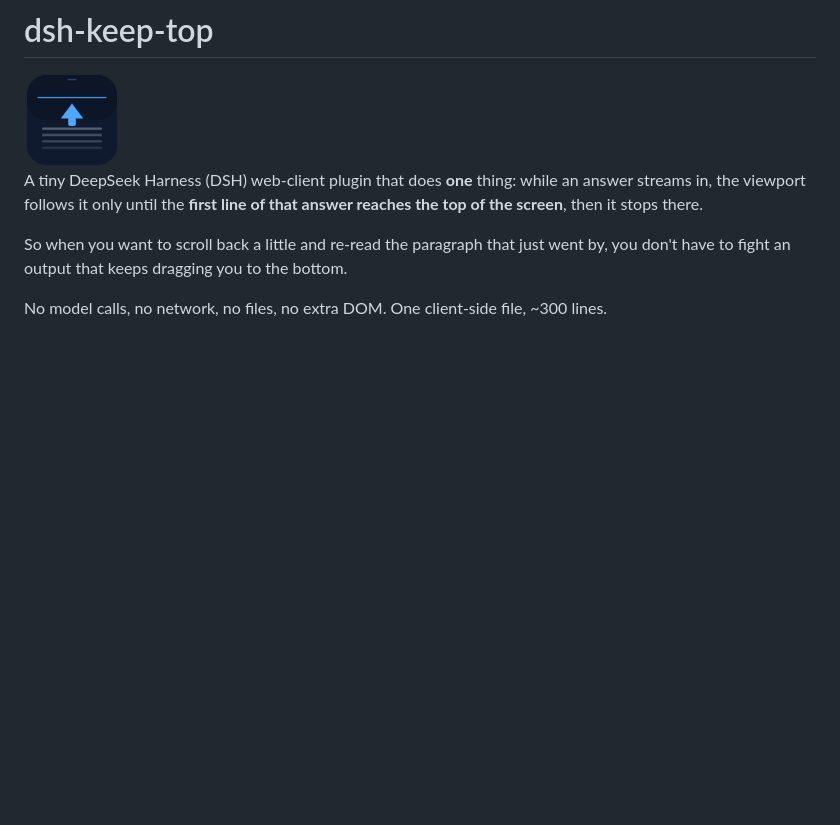
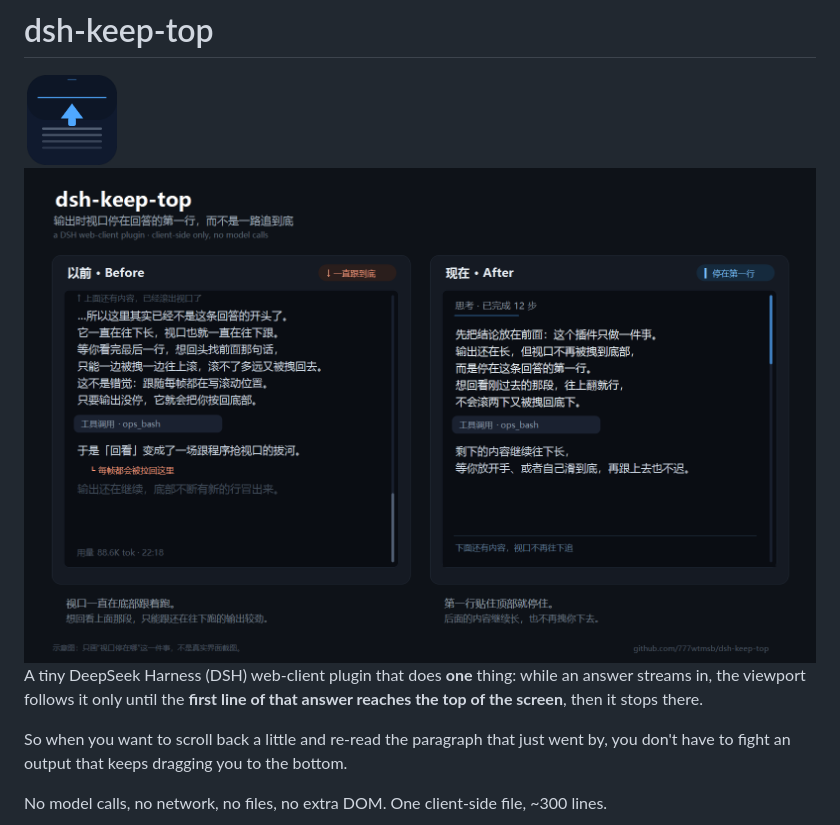
Before and after one commit to 777wtmsb/dsh-keep-top, a Markdown page: README.md, the part around the change. Rendered like a GitHub page; pictures changed too: assets/screenshot-1.png (added); blank space fills up the shorter version.

Commit message:
docs: add a before/after diagram and declare it for storefronts

```diff
--- a/README.md
+++ b/README.md
@@ -3,6 +3,8 @@
 # dsh-keep-top
 
 <img src="assets/icon.png" width="96" alt="dsh-keep-top icon">
+
+<img src="assets/screenshot-1.png" alt="Before: the viewport keeps chasing the bottom. After: it stops at the answer's first line.">
 
 A tiny DeepSeek Harness (DSH) web-client plugin that does **one** thing: while an answer streams in, the viewport follows it only until the **first line of that answer reaches the top of the screen**, then it stops there.
 
```
Also changed, not shown: README.zh.md (+2 -0 lines), 1 other file.
